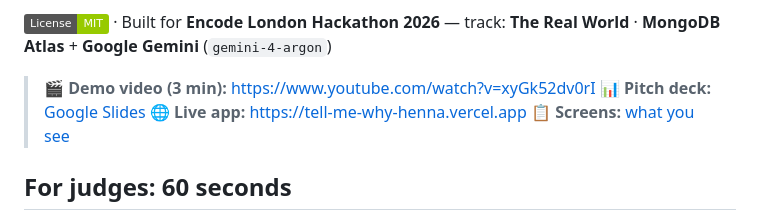
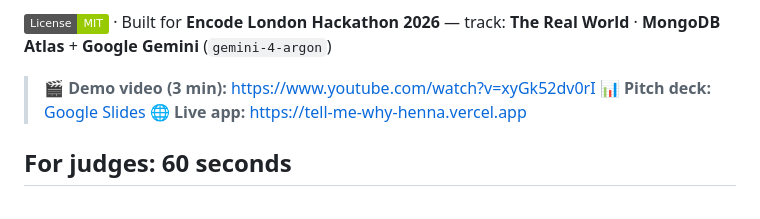
Before and after one commit to CyberCakeCat/tell-me-why, a Markdown page: README.md, the part around the change. Rendered like a GitHub page; badges without logos.

Commit message:
README: drop the Screens link from the header
Co-Authored-By: Claude Opus 5.5 <noreply@anthropic.com>

```diff
--- a/README.md
+++ b/README.md
@@ -11,7 +11,6 @@ Every business that closed at an address, checked twice, with the reasons as evi
 > 🎬 **Demo video (3 min):** https://www.youtube.com/watch?v=xyGk52dv0rI
 > 📊 **Pitch deck:** [Google Slides](https://docs.google.com/presentation/d/1o20CYvVTPdzVOFBTOvGFV1znidv6sUZXJOBDgP42hxM/edit?usp=sharing)
 > 🌐 **Live app:** https://tell-me-why-henna.vercel.app
-> 📋 **Screens:** [what you see](#what-you-see)
 
 ## For judges: 60 seconds
 
```
